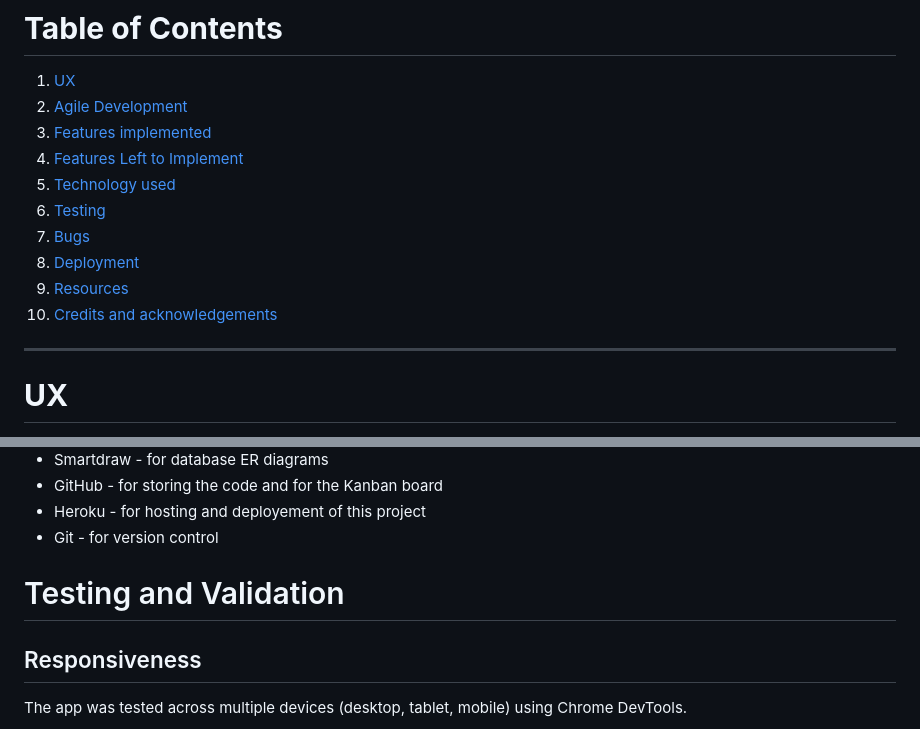
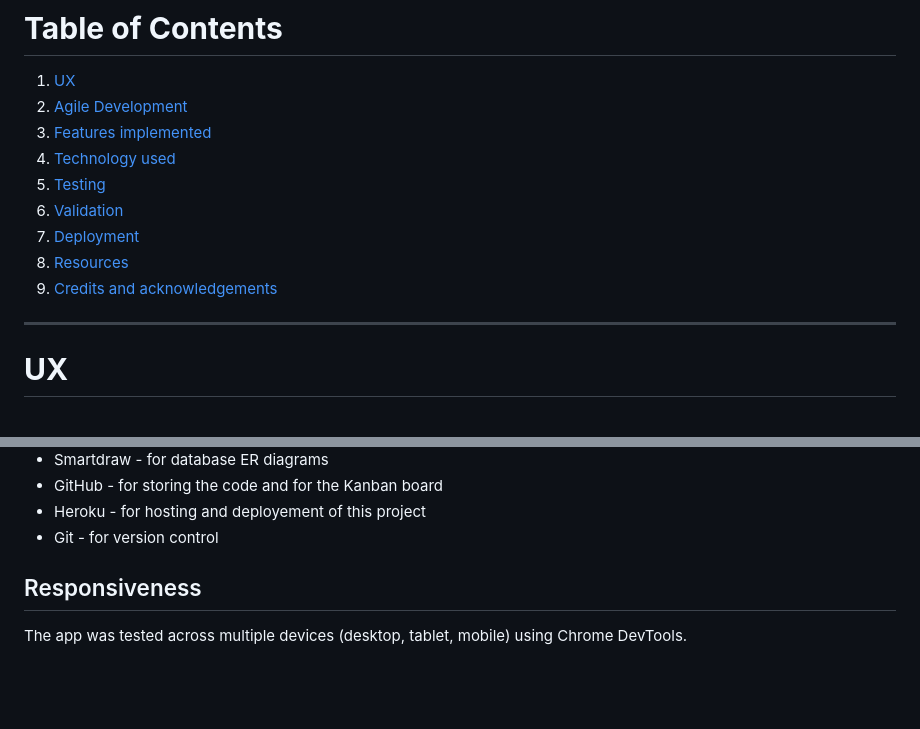
Before and after one commit to Oleksii-Al/medicine-taker, a Markdown page: README.md, 2 parts joined by grey strips. GitHub-like rendering; blank space fills up the shorter version.

Commit message:
Add markings to Readme

```diff
--- a/README.md
+++ b/README.md
@@ -17,13 +17,12 @@ The responsive website allows registered users to add medication and create medi
  1. [ UX ](#ux)
  2. [ Agile Development ](#agile-development)
  3. [ Features implemented ](#features-implemented)
- 4. [ Features Left to Implement ](#features-left-to-implement)
- 5. [ Technology used ](#technology-used)
- 6. [ Testing ](#testing-and-Validation)
- 7. [ Bugs ](#known-bugs)
- 8. [ Deployment](#deployment)
- 9. [ Resources ](#resources)
- 10. [ Credits and acknowledgements ](#credits-and-acknowledgements)
+ 4. [ Technology used ](#technology-stack)
+ 5. [ Testing ](#testing)
+ 6. [ Validation ](#validation)
+ 7. [ Deployment](#deployment)
+ 8. [ Resources ](#resources)
+ 9. [ Credits and acknowledgements ](#credits-and-acknowledgements)
 
 ---
 
@@ -206,8 +205,6 @@ By leveraging Agile principles and utilizing the Kanban board effectively, the d
 - GitHub - for storing the code and for the Kanban board
 - Heroku - for hosting and deployement of this project
 - Git - for version control
-
-# Testing and Validation
 
 ## Responsiveness
 
```
Also changed, not shown: other parts of README.md (+7 -7 lines).
